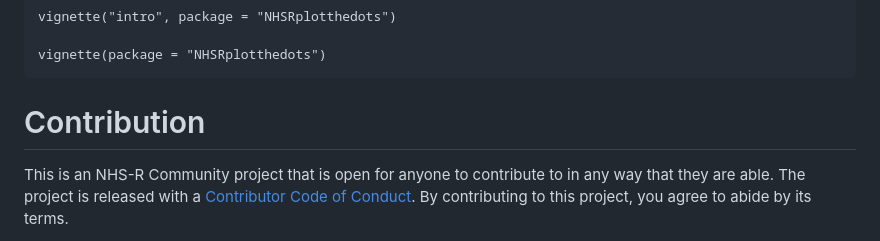
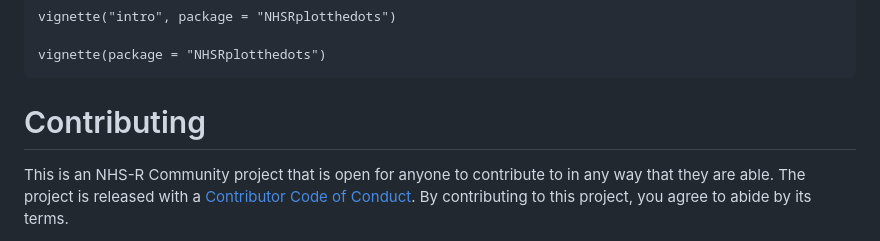
Before and after one commit to nhs-r-community/NHSRplotthedots, a Markdown page: README.md, the part around the change. GitHub-like rendering.

Commit message:
Re-build Rmarkdown files

```diff
--- a/README.md
+++ b/README.md
@@ -187,7 +187,7 @@ To view the vignette (worked example), use:
 
     vignette(package = "NHSRplotthedots")
 
-# Contribution
+# Contributing
 
 This is an NHS-R Community project that is open for anyone to contribute
 to in any way that they are able. The project is released with a
```
